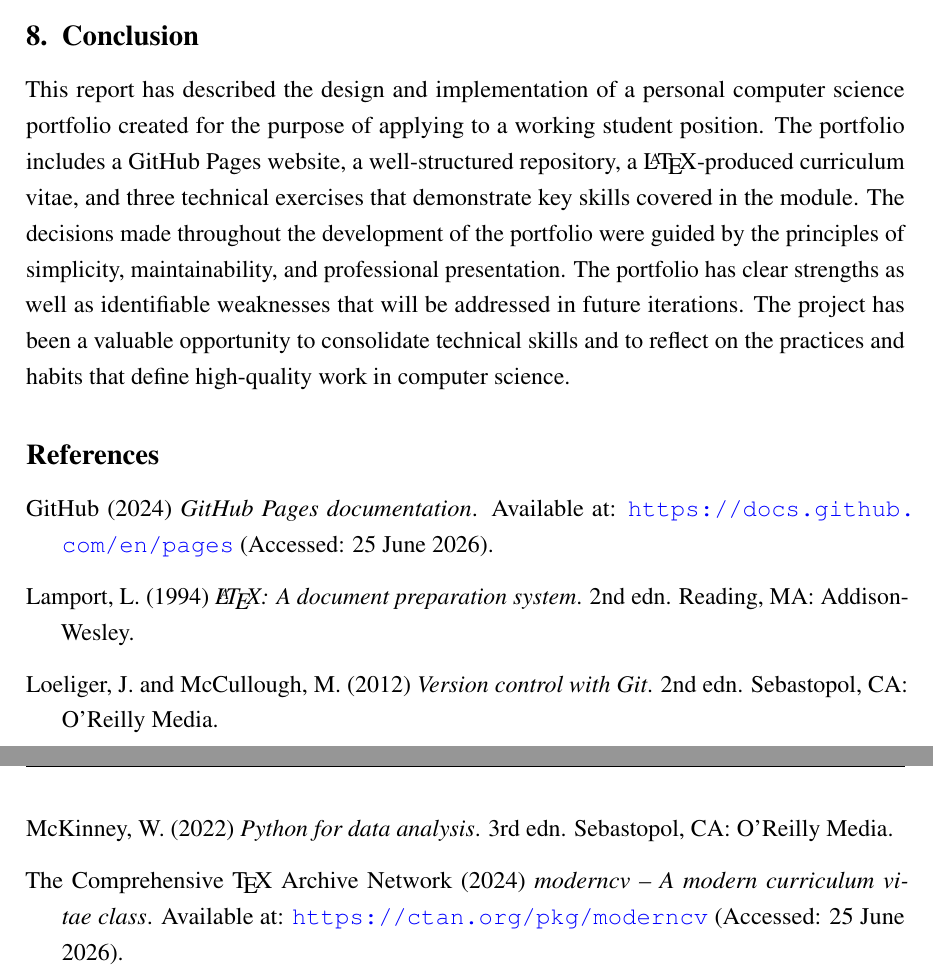
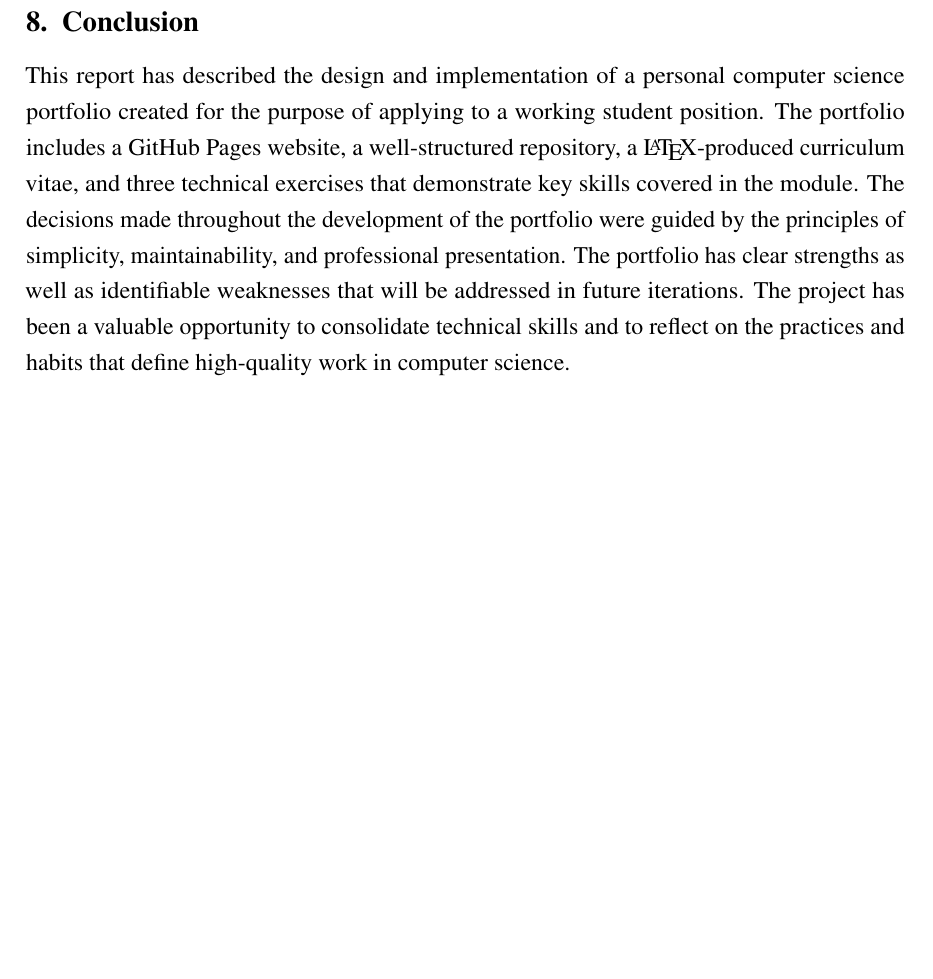
Before and after one commit to Ashok2803/COMPUTER_SCIENCE_PROJECT, a LaTeX document (Ashok_report.tex): two parts of pages 5 and 6 of 6 before the commit and part of page 5 of 5 after it, the two joined at a grey line, cut so that both start at the same text, the shorter picture padded with empty space. Compiled offline with pdfLaTeX.

```diff
--- a/Ashok_report.tex
+++ b/Ashok_report.tex
@@ -105,22 +105,7 @@
 
 This report has described the design and implementation of a personal computer science portfolio created for the purpose of applying to a working student position. The portfolio includes a GitHub Pages website, a well-structured repository, a \LaTeX-produced curriculum vitae, and three technical exercises that demonstrate key skills covered in the module. The decisions made throughout the development of the portfolio were guided by the principles of simplicity, maintainability, and professional presentation. The portfolio has clear strengths as well as identifiable weaknesses that will be addressed in future iterations. The project has been a valuable opportunity to consolidate technical skills and to reflect on the practices and habits that define high-quality work in computer science.
 
-% ══════════════════════════════════════════════════════════
-\section*{References}
-\addcontentsline{toc}{section}{References}
 
-\begin{hangparas}{1.5em}{1}
 
-GitHub (2024) \textit{GitHub Pages documentation}. Available at: \url{https://docs.github.com/en/pages} (Accessed: 25 June 2026).
-
-Lamport, L. (1994) \textit{\LaTeX: A document preparation system}. 2nd edn. Reading, MA: Addison-Wesley.
-
-Loeliger, J. and McCullough, M. (2012) \textit{Version control with Git}. 2nd edn. Sebastopol, CA: O'Reilly Media.
-
-McKinney, W. (2022) \textit{Python for data analysis}. 3rd edn. Sebastopol, CA: O'Reilly Media.
-
-The Comprehensive \TeX{} Archive Network (2024) \textit{moderncv -- A modern curriculum vitae class}. Available at: \url{https://ctan.org/pkg/moderncv} (Accessed: 25 June 2026).
-
-\end{hangparas}
 
 \end{document}
```
Also changed, not shown: Ashok_report.tex (2 more changed lines).
